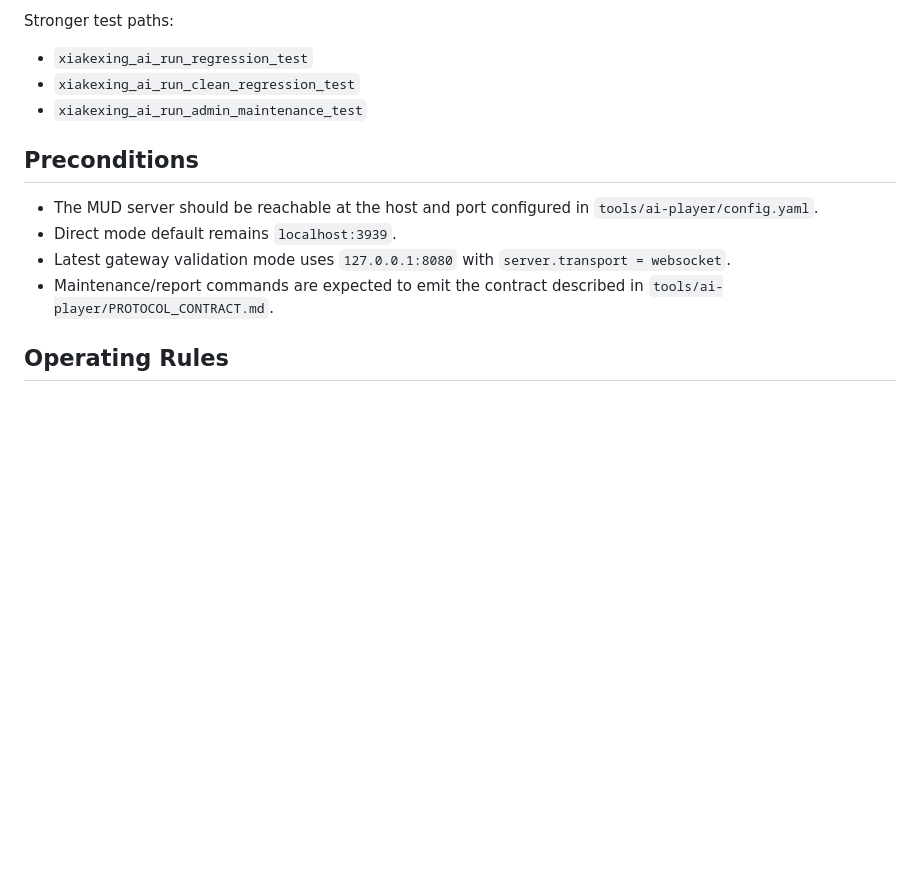
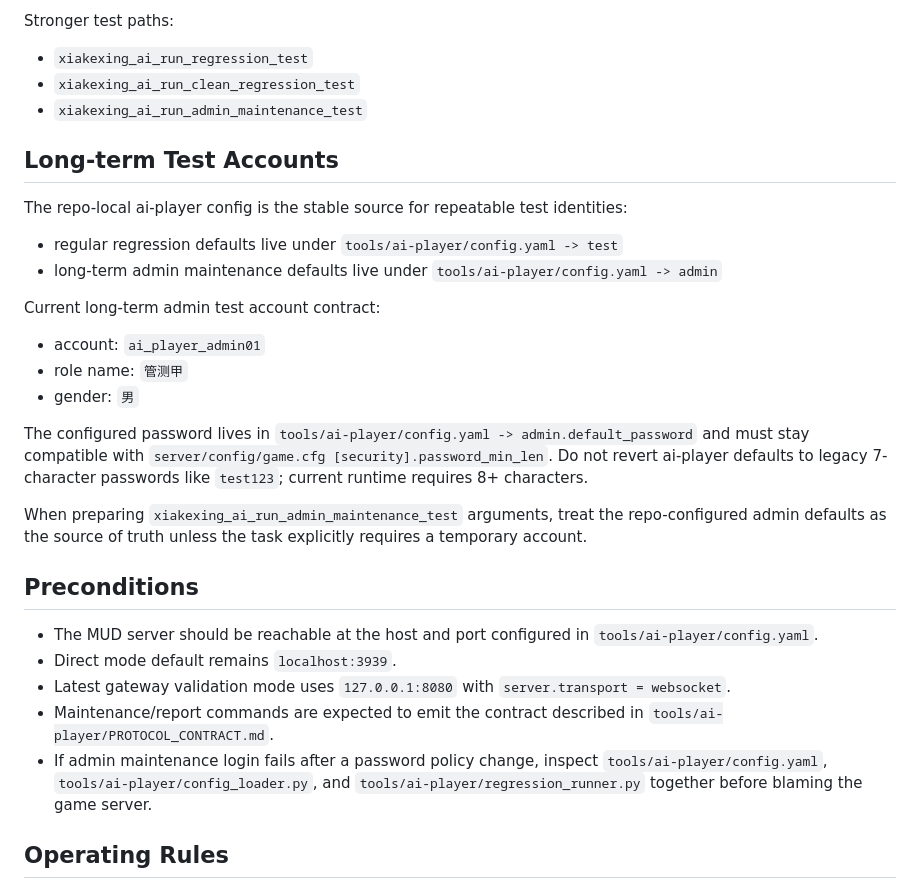
Before and after one commit to FengYunCalm/my-open-json, a Markdown page: skills/ai-player/SKILL.md, the part around the change. Rendered like a GitHub page; blank space fills up the shorter version.

Commit message:
docs: update ai-player admin account guidance

```diff
--- a/skills/ai-player/SKILL.md
+++ b/skills/ai-player/SKILL.md
@@ -112,12 +112,31 @@ Stronger test paths:
 - `xiakexing_ai_run_clean_regression_test`
 - `xiakexing_ai_run_admin_maintenance_test`
 
+## Long-term Test Accounts
+
+The repo-local ai-player config is the stable source for repeatable test identities:
+
+- regular regression defaults live under `tools/ai-player/config.yaml -> test`
+- long-term admin maintenance defaults live under `tools/ai-player/config.yaml -> admin`
+
+Current long-term admin test account contract:
+
+- account: `ai_player_admin01`
+- role name: `管测甲`
+- gender: `男`
+
+The configured password lives in `tools/ai-player/config.yaml -> admin.default_password` and must stay compatible with `server/config/game.cfg [security].password_min_len`.
+Do not revert ai-player defaults to legacy 7-character passwords like `test123`; current runtime requires 8+ characters.
+
+When preparing `xiakexing_ai_run_admin_maintenance_test` arguments, treat the repo-configured admin defaults as the source of truth unless the task explicitly requires a temporary account.
+
 ## Preconditions
 
 - The MUD server should be reachable at the host and port configured in `tools/ai-player/config.yaml`.
 - Direct mode default remains `localhost:3939`.
 - Latest gateway validation mode uses `127.0.0.1:8080` with `server.transport = websocket`.
 - Maintenance/report commands are expected to emit the contract described in `tools/ai-player/PROTOCOL_CONTRACT.md`.
+- If admin maintenance login fails after a password policy change, inspect `tools/ai-player/config.yaml`, `tools/ai-player/config_loader.py`, and `tools/ai-player/regression_runner.py` together before blaming the game server.
 
 ## Operating Rules
 
```
